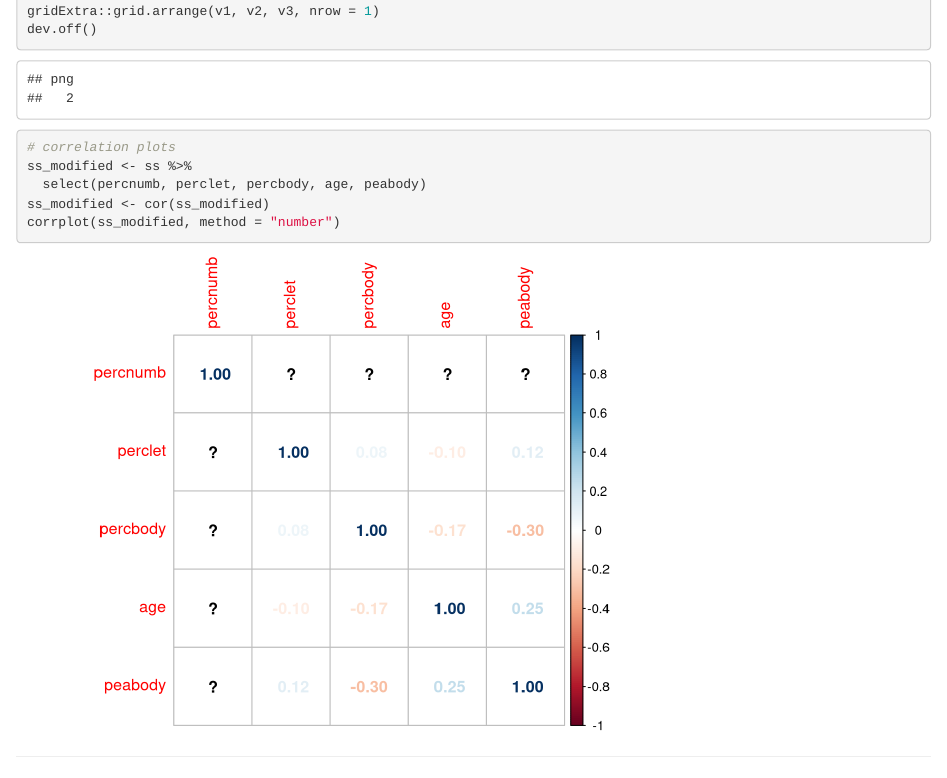
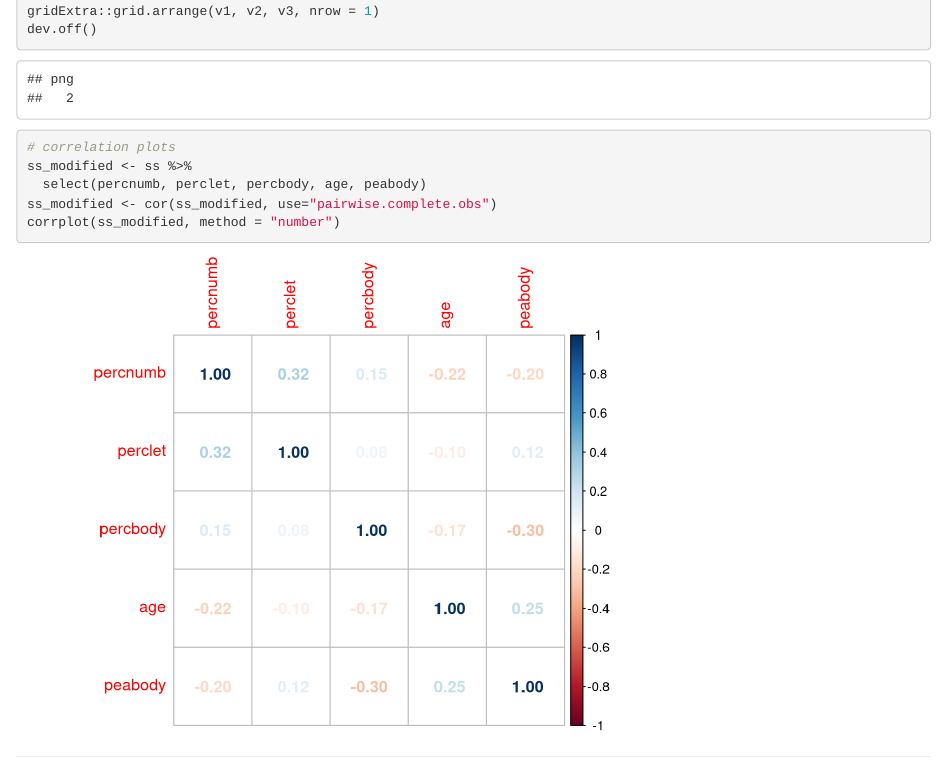
Before and after one commit to dliang5299/SesameStreet, an R Markdown document (EDA_plots.Rmd): the page in a window 1100 px wide, from 1210 px down. Rendered offline with R 4.5, knitr and Pandoc, with nearby package versions.

Commit message:
fixing correlation plot errors

````diff
--- a/EDA_plots.Rmd
+++ b/EDA_plots.Rmd
@@ -48,7 +48,7 @@ dev.off()
 # correlation plots
 ss_modified <- ss %>%
   select(percnumb, perclet, percbody, age, peabody)
-ss_modified <- cor(ss_modified)
+ss_modified <- cor(ss_modified, use="pairwise.complete.obs")
 corrplot(ss_modified, method = "number")
 ```
 
````
